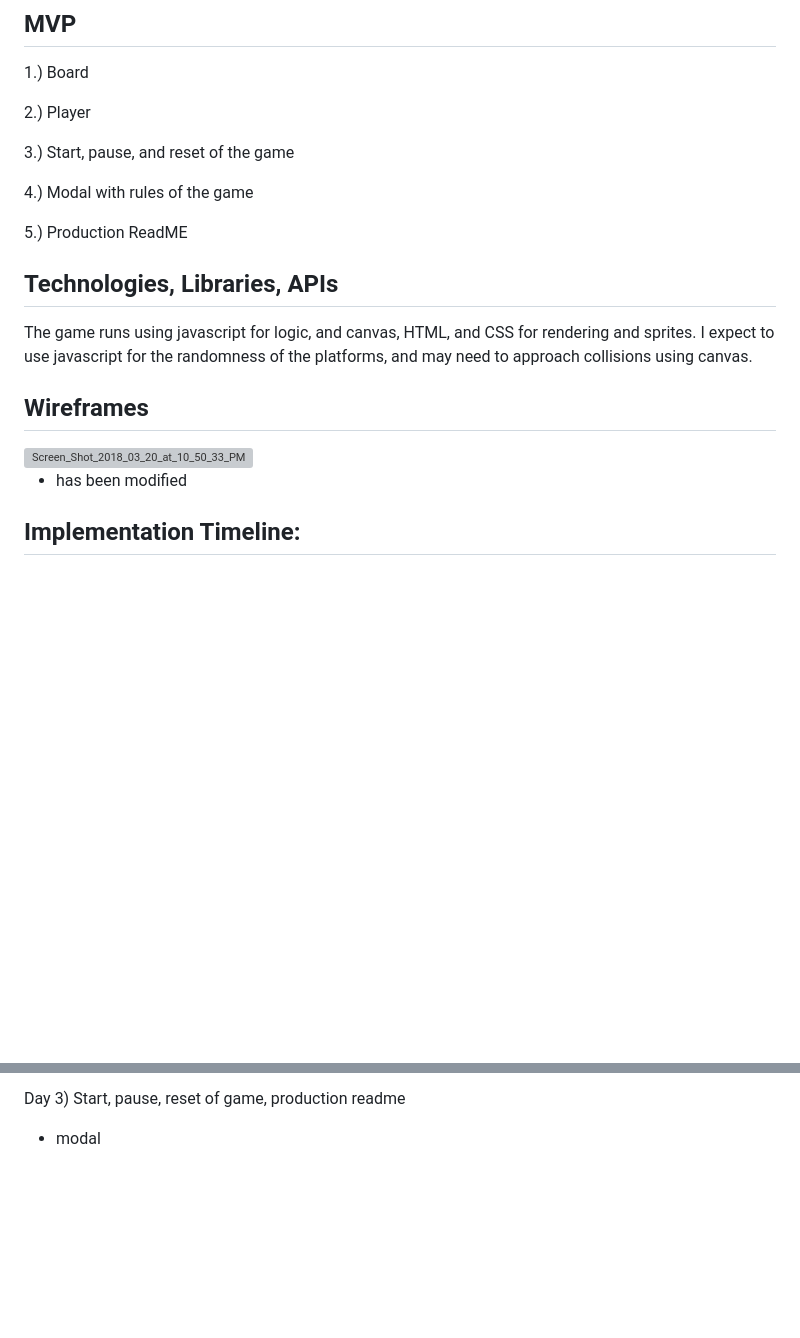
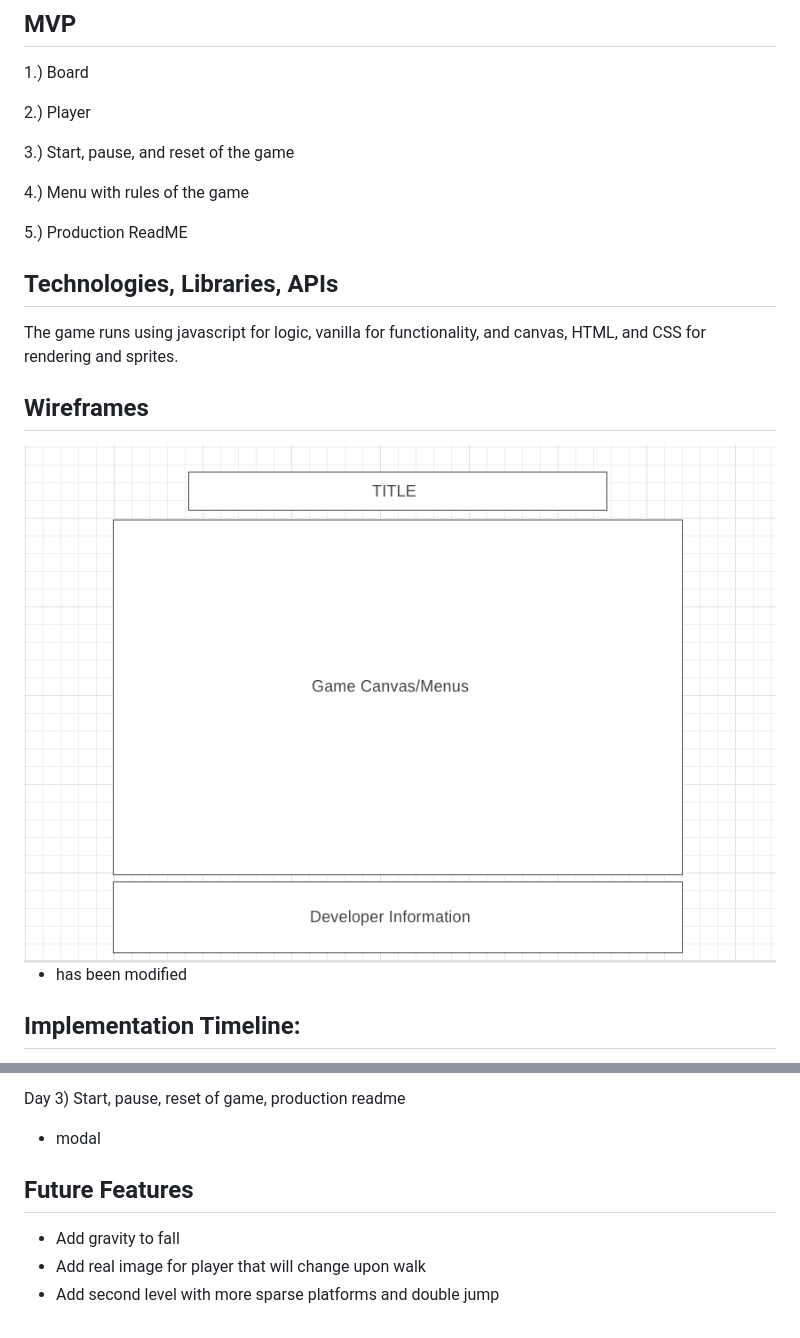
Before and after one commit to rweir4/TheFloorIsLava, a Markdown page: README.md, 2 parts joined by grey strips. Rendered like a GitHub page; pictures changed too: assets/images/wireframe.png (added); blank space fills up the shorter version; grey boxes are pictures that could not be loaded.

Commit message:
adjust wireframe

```diff
--- a/README.md
+++ b/README.md
@@ -13,15 +13,15 @@ There is a player (which has the ability to jump) and a board (which has "random
 
 3.) Start, pause, and reset of the game
 
-4.) Modal with rules of the game
+4.) Menu with rules of the game
 
 5.) Production ReadME
 
 ## Technologies, Libraries, APIs
-The game runs using javascript for logic, and canvas, HTML, and CSS for rendering and sprites. I expect to use javascript for the randomness of the platforms, and may need to approach collisions using canvas.
+The game runs using javascript for logic, vanilla for functionality, and canvas, HTML, and CSS for rendering and sprites.
 
 ## Wireframes
-<img src="https://image.ibb.co/gr0bAH/Screen_Shot_2018_03_20_at_10_50_33_PM.png" alt="Screen_Shot_2018_03_20_at_10_50_33_PM" border="0">
+<img src="assets/images/wireframe.png">
 
 - has been modified
 
@@ -40,3 +40,9 @@ Day 2) Player
 
 Day 3) Start, pause, reset of game, production readme
  - modal
+
+ ## Future Features
+
+ - Add gravity to fall
+ - Add real image for player that will change upon walk
+ - Add second level with more sparse platforms and double jump
```
